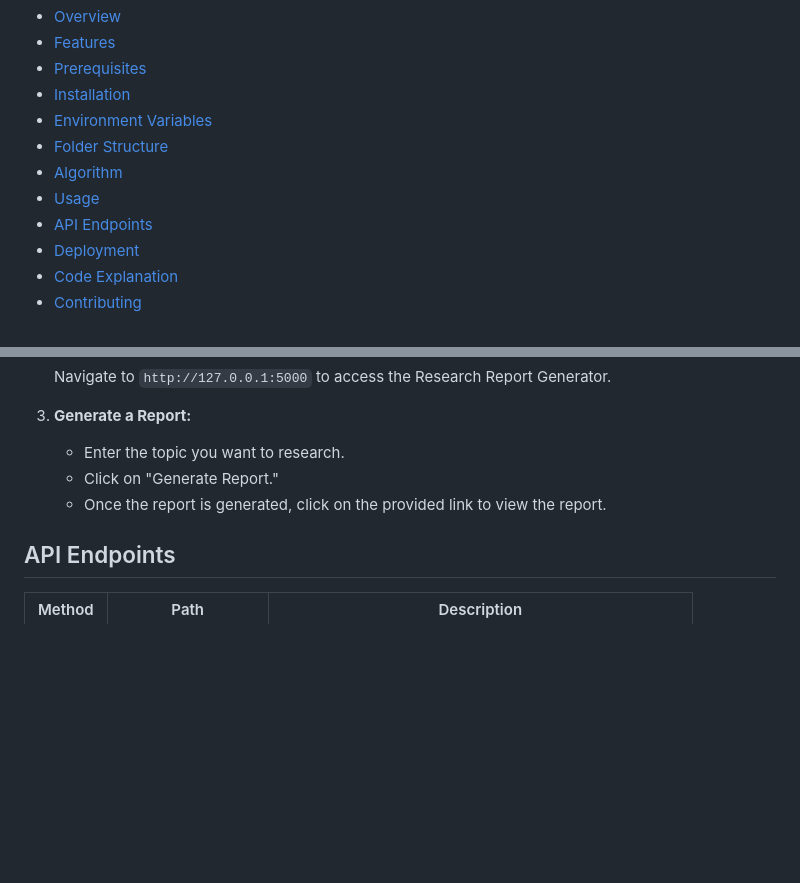
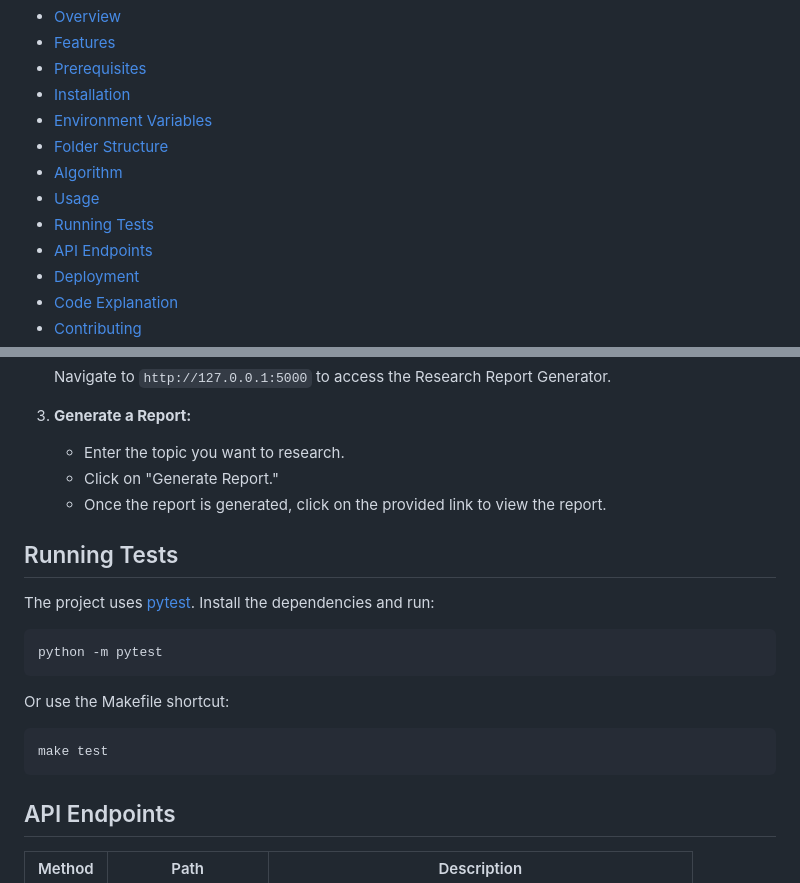
Before and after one commit to Raghavan1988/research_report_generator, a Markdown page: README.md, 2 parts joined by grey strips. Drawn GitHub-style; blank space fills up the shorter version.

Commit message:
Document how to run the test suite in the README

````diff
--- a/README.md
+++ b/README.md
@@ -13,6 +13,7 @@
 - [Folder Structure](#folder-structure)
 - [Algorithm](#algorithm)
 - [Usage](#usage)
+- [Running Tests](#running-tests)
 - [API Endpoints](#api-endpoints)
 - [Deployment](#deployment)
 - [Code Explanation](#code-explanation)
@@ -139,6 +140,20 @@ The following steps outline the algorithm used in the `app.py` file to generate
     - Click on "Generate Report."
     - Once the report is generated, click on the provided link to view the report.
 
+## Running Tests
+
+The project uses [pytest](https://docs.pytest.org/). Install the dependencies and run:
+
+```bash
+python -m pytest
+```
+
+Or use the Makefile shortcut:
+
+```bash
+make test
+```
+
 ## API Endpoints
 
 | Method | Path               | Description                                             |
````
